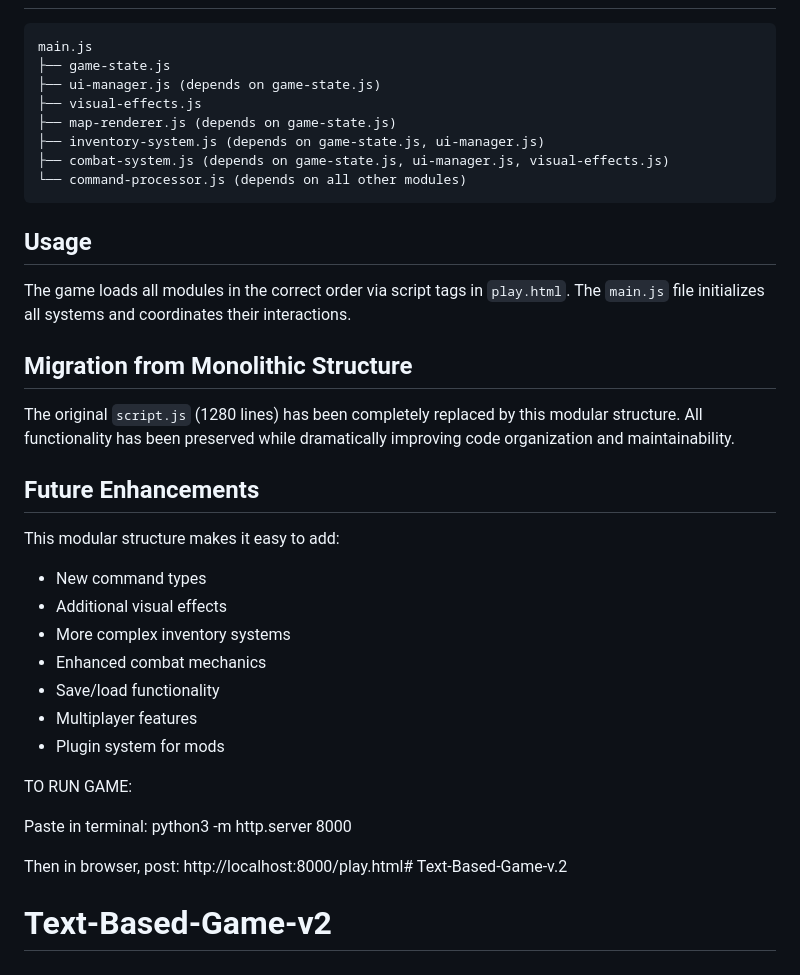
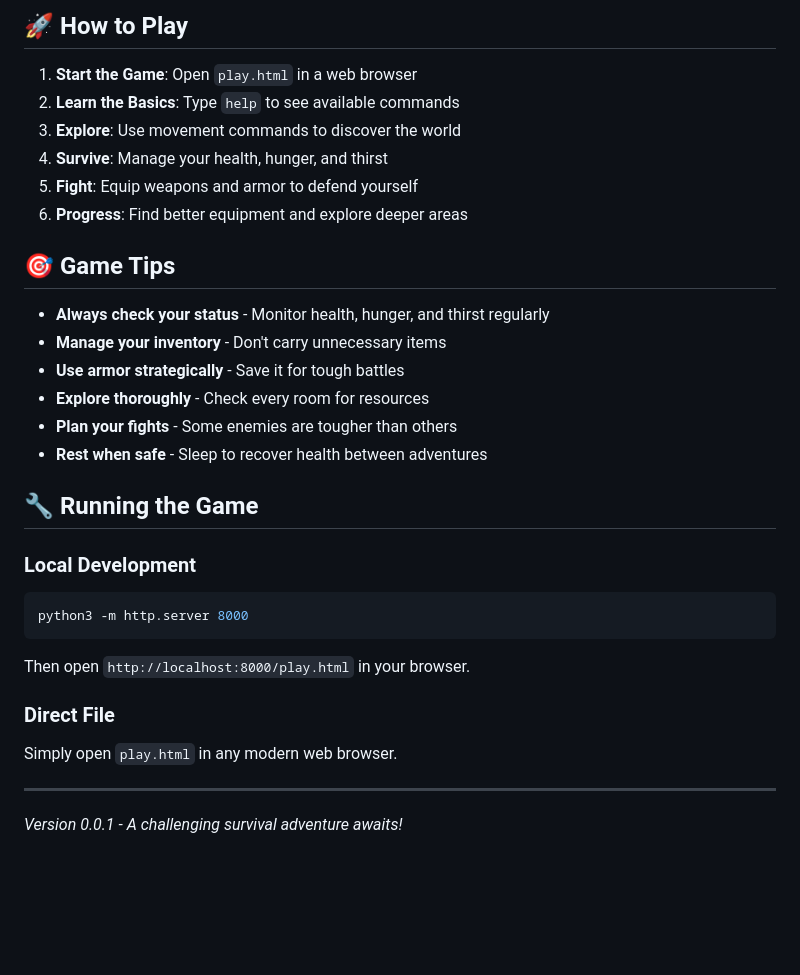
Before and after one commit to swanky-pants-janx/Text-Based-Game-v2, a Markdown page: README.md, the part around the change printed below. GitHub-like rendering; blank space fills up the shorter version.

````diff
--- a/README.md
+++ b/README.md
@@ -106,37 +107,32 @@ This text adventure game has been refactored from a monolithic 1280-line script
+## 🚀 How to Play
+
+1. **Start the Game**: Open `play.html` in a web browser
+2. **Learn the Basics**: Type `help` to see available commands
+3. **Explore**: Use movement commands to discover the world
+4. **Survive**: Manage your health, hunger, and thirst
+5. **Fight**: Equip weapons and armor to defend yourself
+6. **Progress**: Find better equipment and explore deeper areas
+
+## 🎯 Game Tips
+
+- **Always check your status** - Monitor health, hunger, and thirst regularly
+- **Manage your inventory** - Don't carry unnecessary items
+- **Use armor strategically** - Save it for tough battles
+- **Explore thoroughly** - Check every room for resources
+- **Plan your fights** - Some enemies are tougher than others
+- **Rest when safe** - Sleep to recover health between adventures
+
+## 🔧 Running the Game
+
+### Local Development
+```bash
+python3 -m http.server 8000
 ```
-main.js
-├── game-state.js
-├── ui-manager.js (depends on game-state.js)
-├── visual-effects.js
-├── map-renderer.js (depends on game-state.js)
-├── inventory-system.js (depends on game-state.js, ui-manager.js)
-├── combat-system.js (depends on game-state.js, ui-manager.js, visual-effects.js)
-└── command-processor.js (depends on all other modules)
-```
+Then open `http://localhost:8000/play.html` in your browser.
 
-## Usage
+### Direct File
+Simply open `play.html` in any modern web browser.
 
-The game loads all modules in the correct order via script tags in `play.html`. The `main.js` file initializes all systems and coordinates their interactions.
+---
 
-## Migration from Monolithic Structure
-
-The original `script.js` (1280 lines) has been completely replaced by this modular structure. All functionality has been preserved while dramatically improving code organization and maintainability.
-
-## Future Enhancements
-
-This modular structure makes it easy to add:
-- New command types
-- Additional visual effects
-- More complex inventory systems
-- Enhanced combat mechanics
-- Save/load functionality
-- Multiplayer features
-- Plugin system for mods
-
-TO RUN GAME:
-
-Paste in terminal:
-  python3 -m http.server 8000
-
-Then in browser, post: http://localhost:8000/play.html# Text-Based-Game-v.2
-# Text-Based-Game-v2
+*Version 0.0.1 - A challenging survival adventure awaits!*
````
Also changed, not shown: other parts of README.md (+85 -84 lines).
